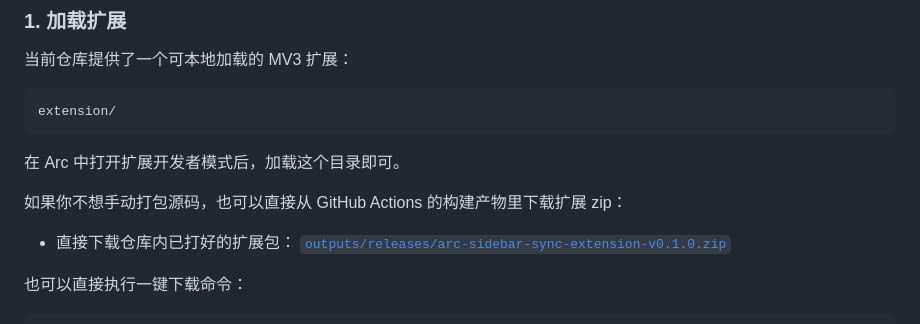
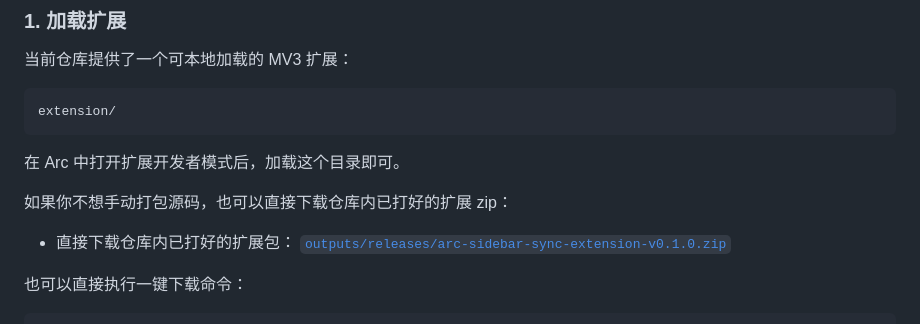
Before and after one commit to trivial-boy/arc-sidebar-sync, a Markdown page: README.md, the part around one of its changes. GitHub-like rendering.

Commit message:
docs: fix README installation links

```diff
--- a/README.md
+++ b/README.md
@@ -195,6 +195,6 @@ extension/
 
 在 Arc 中打开扩展开发者模式后，加载这个目录即可。
 
-如果你不想手动打包源码，也可以直接从 GitHub Actions 的构建产物里下载扩展 zip：
+如果你不想手动打包源码，也可以直接下载仓库内已打好的扩展 zip：
 
 - 直接下载仓库内已打好的扩展包：
```
Also changed, not shown: other parts of README.md (+2 -2 lines).
